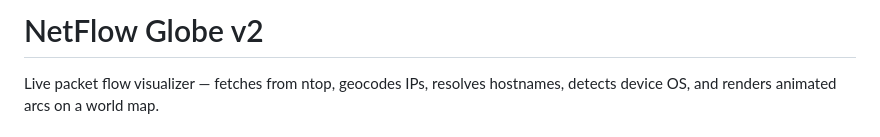
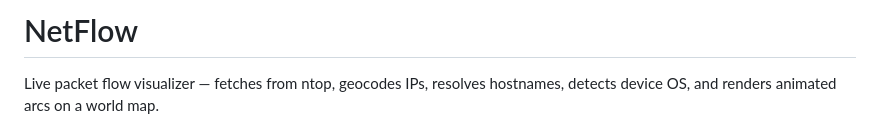
Before and after one commit to nr-yolo/netflow, a Markdown page: README.md, the part around the change. Rendered like a GitHub page.

```diff
--- a/README.md
+++ b/README.md
@@ -1,4 +1,4 @@
-# NetFlow Globe v2
+# NetFlow
 
 Live packet flow visualizer — fetches from ntop, geocodes IPs, resolves hostnames, detects device OS, and renders animated arcs on a world map.
 
```
